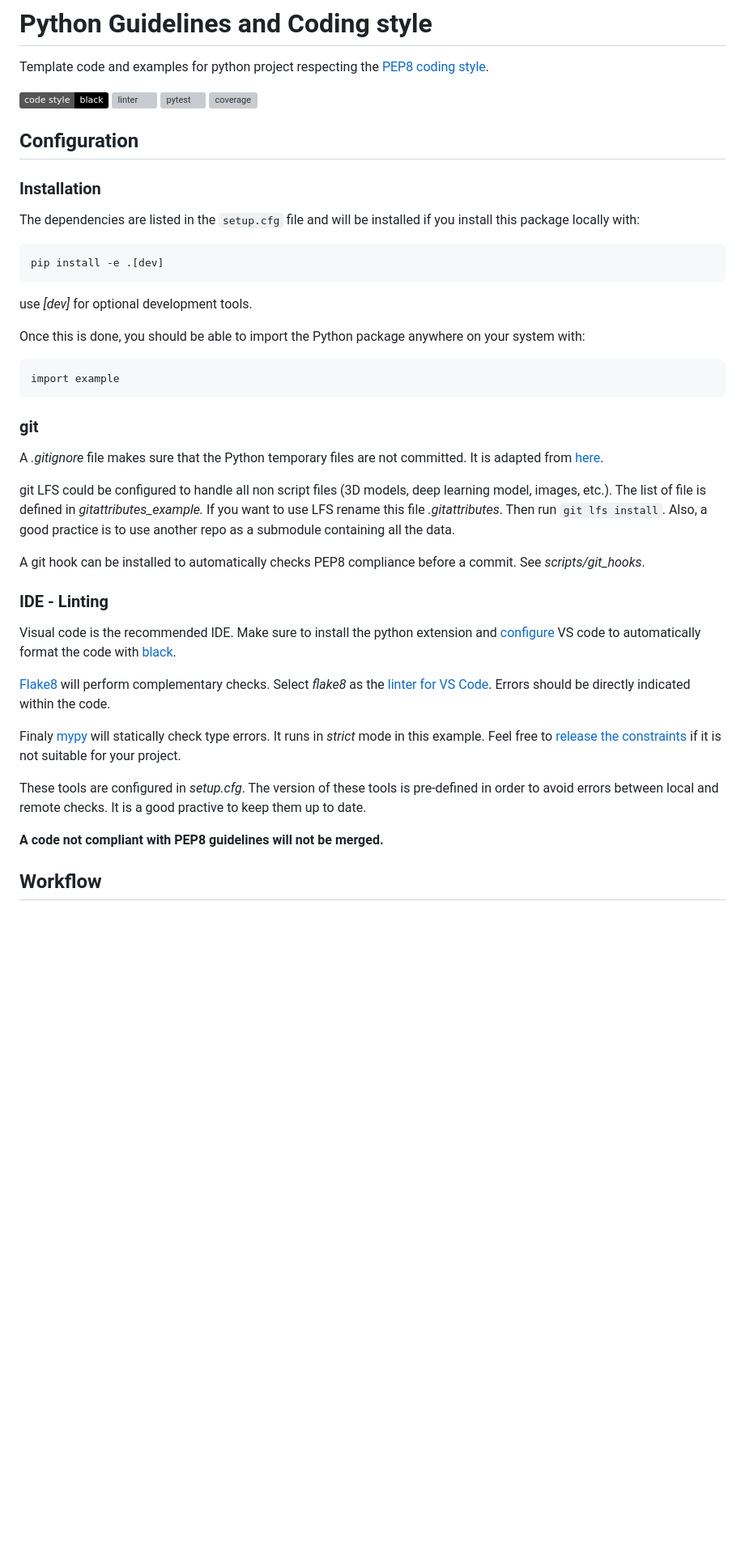
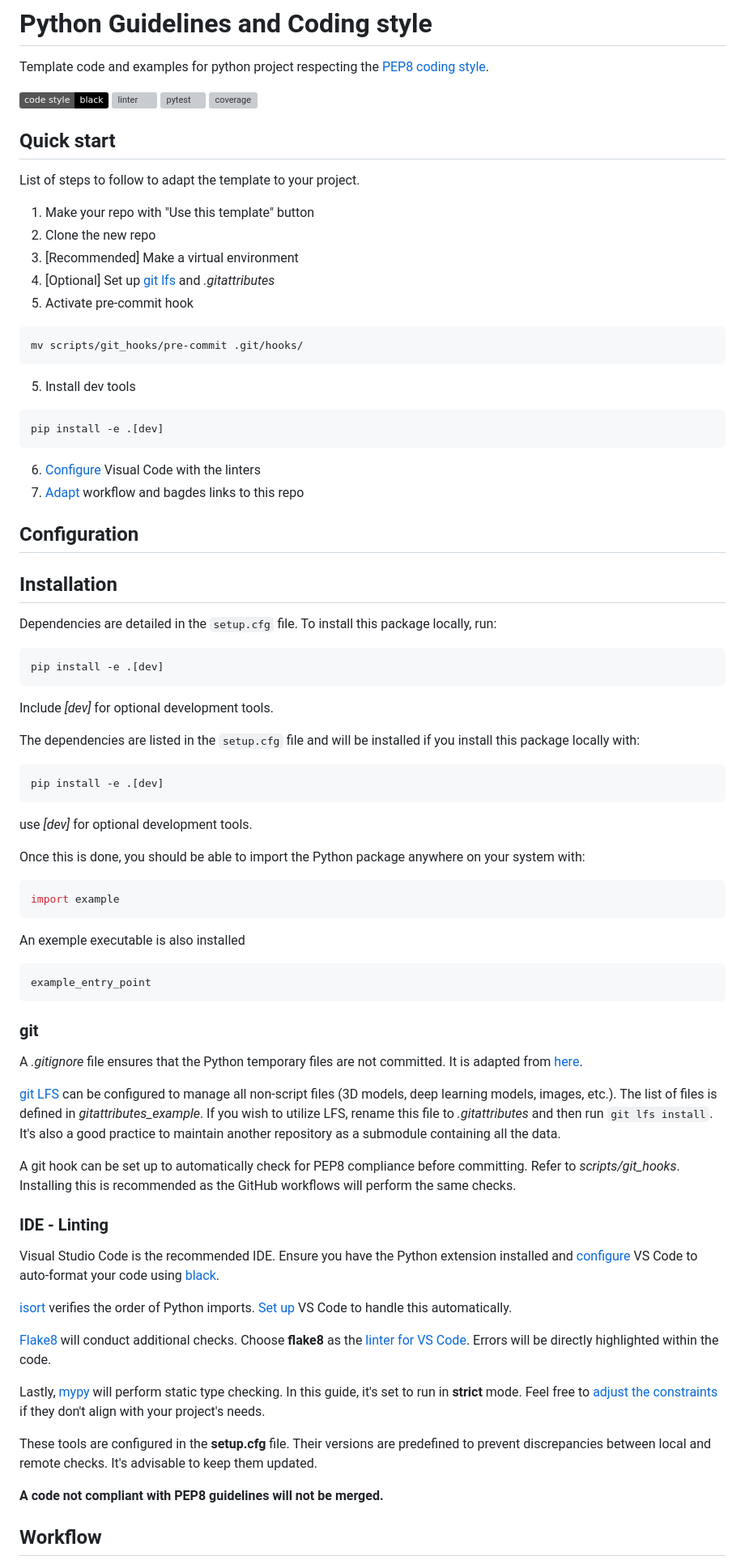
Before and after one commit to pollen-robotics/python-template, a Markdown page: README.md, the part around the change printed below. Shown: that part at 81% size. Rendered like a GitHub page; badges without logos; blank space fills up the shorter version; grey boxes are pictures that could not be loaded.

Commit message:
documentation #18: updating README

````diff
--- a/README.md
+++ b/README.md
@@ -5,10 +5,35 @@ Template code and examples for python project respecting the [PEP8 coding style]
 [![Code style: black](https://img.shields.io/badge/code%20style-black-000000.svg)](https://github.com/psf/black) ![linter](https://github.com/pollen-robotics/python-coding-guidelines/actions/workflows/lint.yml/badge.svg) ![pytest](https://github.com/pollen-robotics/python-coding-guidelines/actions/workflows/pytest.yml/badge.svg) ![coverage](https://img.shields.io/endpoint?url=https://gist.githubusercontent.com/FabienDanieau/58642e8fe4589e710e26627e39ff92d7/raw/covbadge.json)
 
 
+## Quick start
+
+List of steps to follow to adapt the template to your project.
+
+1. Make your repo with "Use this template" button
+2. Clone the new repo
+3. [Recommended] Make a virtual environment
+4. [Optional] Set up [git lfs](#git) and *.gitattributes*
+4. Activate pre-commit hook
+```console
+mv scripts/git_hooks/pre-commit .git/hooks/
+```
+5. Install dev tools
+```console
+pip install -e .[dev]
+```
+6. [Configure](#ide---linting) Visual Code with the linters
+7. [Adapt](#unit-tests-and-test-coverage) workflow and bagdes links to this repo
+
 
 ## Configuration
 
-### Installation
+## Installation
+
+Dependencies are detailed in the `setup.cfg` file. To install this package locally, run:
+```
+pip install -e .[dev]
+```
+Include *[dev]* for optional development tools.
 
 The dependencies are listed in the ```setup.cfg``` file and will be installed if you install this package locally with:
 ```
@@ -18,28 +43,37 @@ use *[dev]* for optional development tools.
 
 
 Once this is done, you should be able to import the Python package anywhere on your system with:
+```console
+import example
 ```
-import example
+
+An exemple executable is also installed
+```console
+example_entry_point
 ```
 
 
 ### git
 
-A *.gitignore* file makes sure that the Python temporary files are not committed. It is adapted from [here](https://github.com/github/gitignore/blob/main/Python.gitignore).
+A *.gitignore* file ensures that the Python temporary files are not committed. It is adapted from [here](https://github.com/github/gitignore/blob/main/Python.gitignore).
 
-git LFS could be configured to handle all non script files (3D models, deep learning model, images, etc.). The list of file is defined in *gitattributes_example.* If you want to use LFS rename this file *.gitattributes*. Then run ```git lfs install```. Also, a good practice is to use another repo as a submodule containing all the data.
+[git LFS](https://git-lfs.com/) can be configured to manage all non-script files (3D models, deep learning models, images, etc.). The list of files is defined in *gitattributes_example*. If you wish to utilize LFS, rename this file to *.gitattributes* and then run ```git lfs install```. It's also a good practice to maintain another repository as a submodule containing all the data.
 
-A git hook can be installed to automatically checks PEP8 compliance before a commit. See *scripts/git_hooks*.
+A git hook can be set up to automatically check for PEP8 compliance before committing. Refer to *scripts/git_hooks*. Installing this is recommended as the GitHub workflows will perform the same checks.
+
 
 ### IDE - Linting
 
-Visual code is the recommended IDE. Make sure to install the python extension and [configure](https://dev.to/adamlombard/how-to-use-the-black-python-code-formatter-in-vscode-3lo0) VS code to automatically format the code with [black](https://black.readthedocs.io).
+Visual Studio Code is the recommended IDE. Ensure you have the Python extension installed and [configure](https://dev.to/adamlombard/how-to-use-the-black-python-code-formatter-in-vscode-3lo0) VS Code to auto-format your code using [black](https://black.readthedocs.io).
 
-[Flake8](https://flake8.pycqa.org) will perform complementary checks. Select *flake8* as the [linter for VS Code](https://code.visualstudio.com/docs/python/linting). Errors should be directly indicated within the code.
+[isort](https://pycqa.github.io/isort/) verifies the order of Python imports. [Set up](https://github.com/microsoft/vscode-isort#import-sorting-on-save) VS Code to handle this automatically.
 
-Finaly [mypy](https://mypy.readthedocs.io/en/stable/index.html) will statically check type errors. It runs in *strict* mode in this example. Feel free to [release the constraints](https://mypy.readthedocs.io/en/stable/getting_started.html?highlight=strict#strict-mode-and-configuration) if it is not suitable for your project.
+[Flake8](https://flake8.pycqa.org) will conduct additional checks. Choose **flake8** as the [linter for VS Code](https://code.visualstudio.com/docs/python/linting). Errors will be directly highlighted within the code.
 
-These tools are configured in *setup.cfg*. The version of these tools is pre-defined in order to avoid errors between local and remote checks. It is a good practive to keep them up to date.
+Lastly, [mypy](https://mypy.readthedocs.io/en/stable/index.html) will perform static type checking. In this guide, it's set to run in **strict** mode. Feel free to [adjust the constraints](https://mypy.readthedocs.io/en/stable/getting_started.html?highlight=strict#strict-mode-and-configuration) if they don't align with your project's needs.
+
+These tools are configured in the **setup.cfg** file. Their versions are predefined to prevent discrepancies between local and remote checks. It's advisable to keep them updated.
+
 
 **A code not compliant with PEP8 guidelines will not be merged.**
 
````
Also changed, not shown: other parts of README.md (+2 -1 lines).
